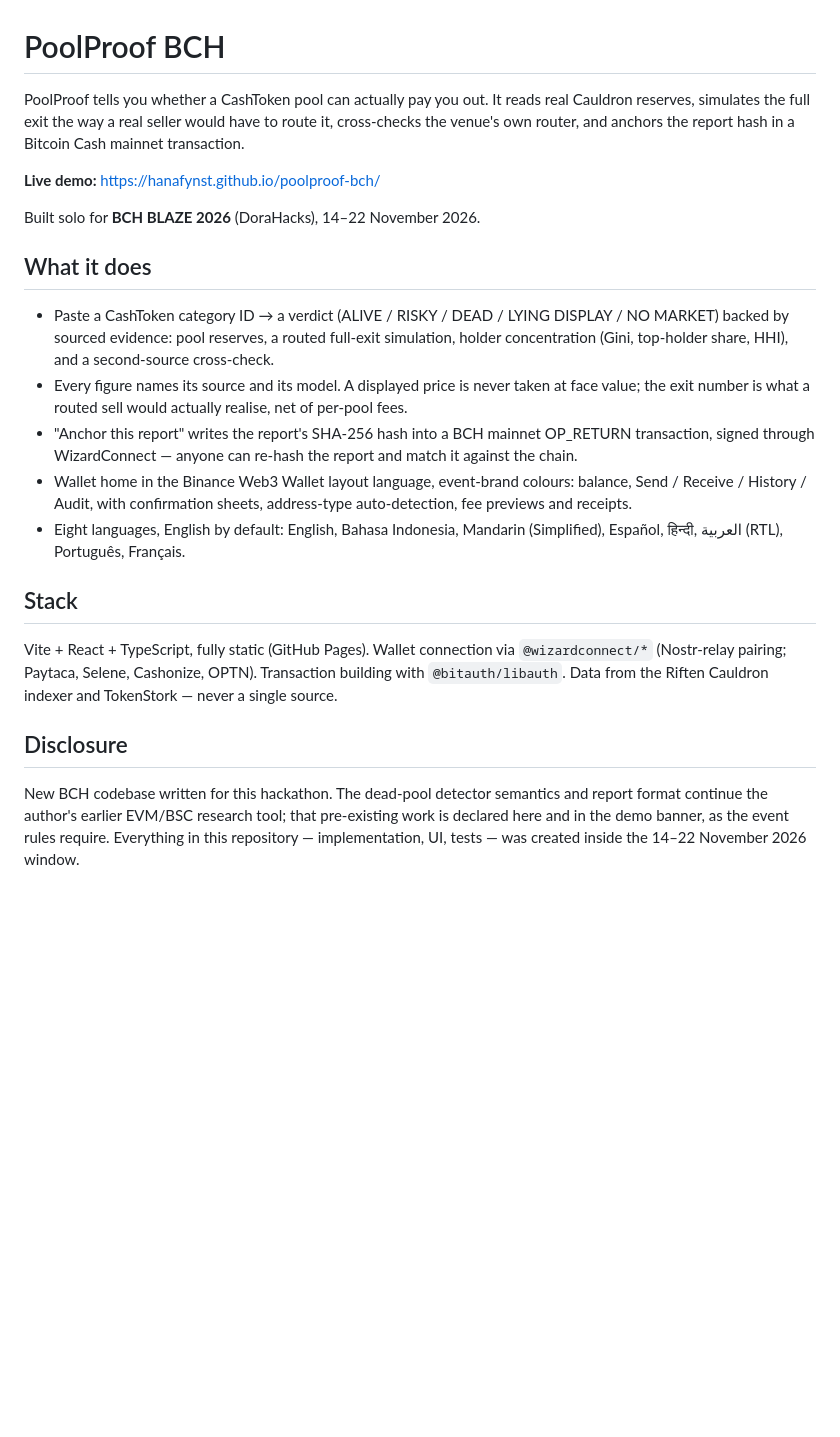
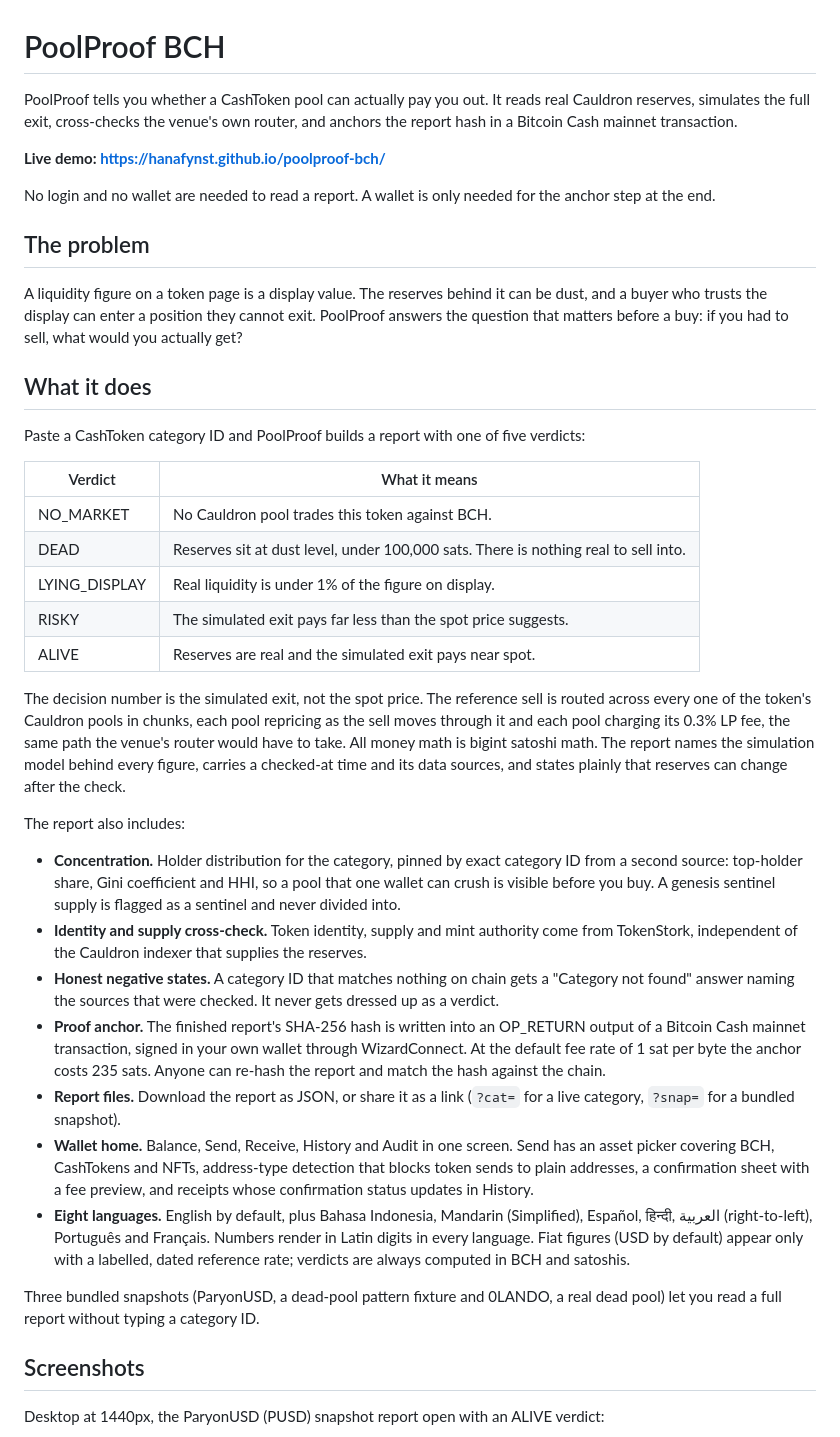
Before and after one commit to Hanafynst/poolproof-bch, a Markdown page: README.md, the part around one of its changes. Drawn GitHub-style; blank space fills up the shorter version.

Commit message:
README: judge-grade front door with screenshots, architecture, testing

```diff
--- a/README.md
+++ b/README.md
@@ -1,23 +1,42 @@
 # PoolProof BCH
 
-PoolProof tells you whether a CashToken pool can actually pay you out. It reads real Cauldron reserves, simulates the full exit the way a real seller would have to route it, cross-checks the venue's own router, and anchors the report hash in a Bitcoin Cash mainnet transaction.
+PoolProof tells you whether a CashToken pool can actually pay you out. It reads real Cauldron reserves, simulates the full exit, cross-checks the venue's own router, and anchors the report hash in a Bitcoin Cash mainnet transaction.
 
-**Live demo:** https://hanafynst.github.io/poolproof-bch/
+**Live demo: https://hanafynst.github.io/poolproof-bch/**
 
-Built solo for **BCH BLAZE 2026** (DoraHacks), 14–22 November 2026.
+No login and no wallet are needed to read a report. A wallet is only needed for the anchor step at the end.
+
+## The problem
+
+A liquidity figure on a token page is a display value. The reserves behind it can be dust, and a buyer who trusts the display can enter a position they cannot exit. PoolProof answers the question that matters before a buy: if you had to sell, what would you actually get?
 
 ## What it does
 
-- Paste a CashToken category ID → a verdict (ALIVE / RISKY / DEAD / LYING DISPLAY / NO MARKET) backed by sourced evidence: pool reserves, a routed full-exit simulation, holder concentration (Gini, top-holder share, HHI), and a second-source cross-check.
-- Every figure names its source and its model. A displayed price is never taken at face value; the exit number is what a routed sell would actually realise, net of per-pool fees.
-- "Anchor this report" writes the report's SHA-256 hash into a BCH mainnet OP_RETURN transaction, signed through WizardConnect — anyone can re-hash the report and match it against the chain.
-- Wallet home in the Binance Web3 Wallet layout language, event-brand colours: balance, Send / Receive / History / Audit, with confirmation sheets, address-type auto-detection, fee previews and receipts.
-- Eight languages, English by default: English, Bahasa Indonesia, Mandarin (Simplified), Español, हिन्दी, العربية (RTL), Português, Français.
+Paste a CashToken category ID and PoolProof builds a report with one of five verdicts:
 
-## Stack
+| Verdict | What it means |
+| --- | --- |
+| NO_MARKET | No Cauldron pool trades this token against BCH. |
+| DEAD | Reserves sit at dust level, under 100,000 sats. There is nothing real to sell into. |
+| LYING_DISPLAY | Real liquidity is under 1% of the figure on display. |
+| RISKY | The simulated exit pays far less than the spot price suggests. |
+| ALIVE | Reserves are real and the simulated exit pays near spot. |
 
-Vite + React + TypeScript, fully static (GitHub Pages). Wallet connection via `@wizardconnect/*` (Nostr-relay pairing; Paytaca, Selene, Cashonize, OPTN). Transaction building with `@bitauth/libauth`. Data from the Riften Cauldron indexer and TokenStork — never a single source.
+The decision number is the simulated exit, not the spot price. The reference sell is routed across every one of the token's Cauldron pools in chunks, each pool repricing as the sell moves through it and each pool charging its 0.3% LP fee, the same path the venue's router would have to take. All money math is bigint satoshi math. The report names the simulation model behind every figure, carries a checked-at time and its data sources, and states plainly that reserves can change after the check.
 
-## Disclosure
+The report also includes:
 
-New BCH codebase written for this hackathon. The dead-pool detector semantics and report format continue the author's earlier EVM/BSC research tool; that pre-existing work is declared here and in the demo banner, as the event rules require. Everything in this repository — implementation, UI, tests — was created inside the 14–22 November 2026 window.
+- **Concentration.** Holder distribution for the category, pinned by exact category ID from a second source: top-holder share, Gini coefficient and HHI, so a pool that one wallet can crush is visible before you buy. A genesis sentinel supply is flagged as a sentinel and never divided into.
+- **Identity and supply cross-check.** Token identity, supply and mint authority come from TokenStork, independent of the Cauldron indexer that supplies the reserves.
+- **Honest negative states.** A category ID that matches nothing on chain gets a "Category not found" answer naming the sources that were checked. It never gets dressed up as a verdict.
+- **Proof anchor.** The finished report's SHA-256 hash is written into an OP_RETURN output of a Bitcoin Cash mainnet transaction, signed in your own wallet through WizardConnect. At the default fee rate of 1 sat per byte the anchor costs 235 sats. Anyone can re-hash the report and match the hash against the chain.
+- **Report files.** Download the report as JSON, or share it as a link (`?cat=` for a live category, `?snap=` for a bundled snapshot).
+- **Wallet home.** Balance, Send, Receive, History and Audit in one screen. Send has an asset picker covering BCH, CashTokens and NFTs, address-type detection that blocks token sends to plain addresses, a confirmation sheet with a fee preview, and receipts whose confirmation status updates in History.
+- **Eight languages.** English by default, plus Bahasa Indonesia, Mandarin (Simplified), Español, हिन्दी, العربية (right-to-left), Português and Français. Numbers render in Latin digits in every language. Fiat figures (USD by default) appear only with a labelled, dated reference rate; verdicts are always computed in BCH and satoshis.
+
+Three bundled snapshots (ParyonUSD, a dead-pool pattern fixture and 0LANDO, a real dead pool) let you read a full report without typing a category ID.
+
+## Screenshots
+
+Desktop at 1440px, the ParyonUSD (PUSD) snapshot report open with an ALIVE verdict:
+
```
Also changed, not shown: other parts of README.md (+43 -0 lines), docs/desktop-1440.png (added), docs/phone-500.png (added).
